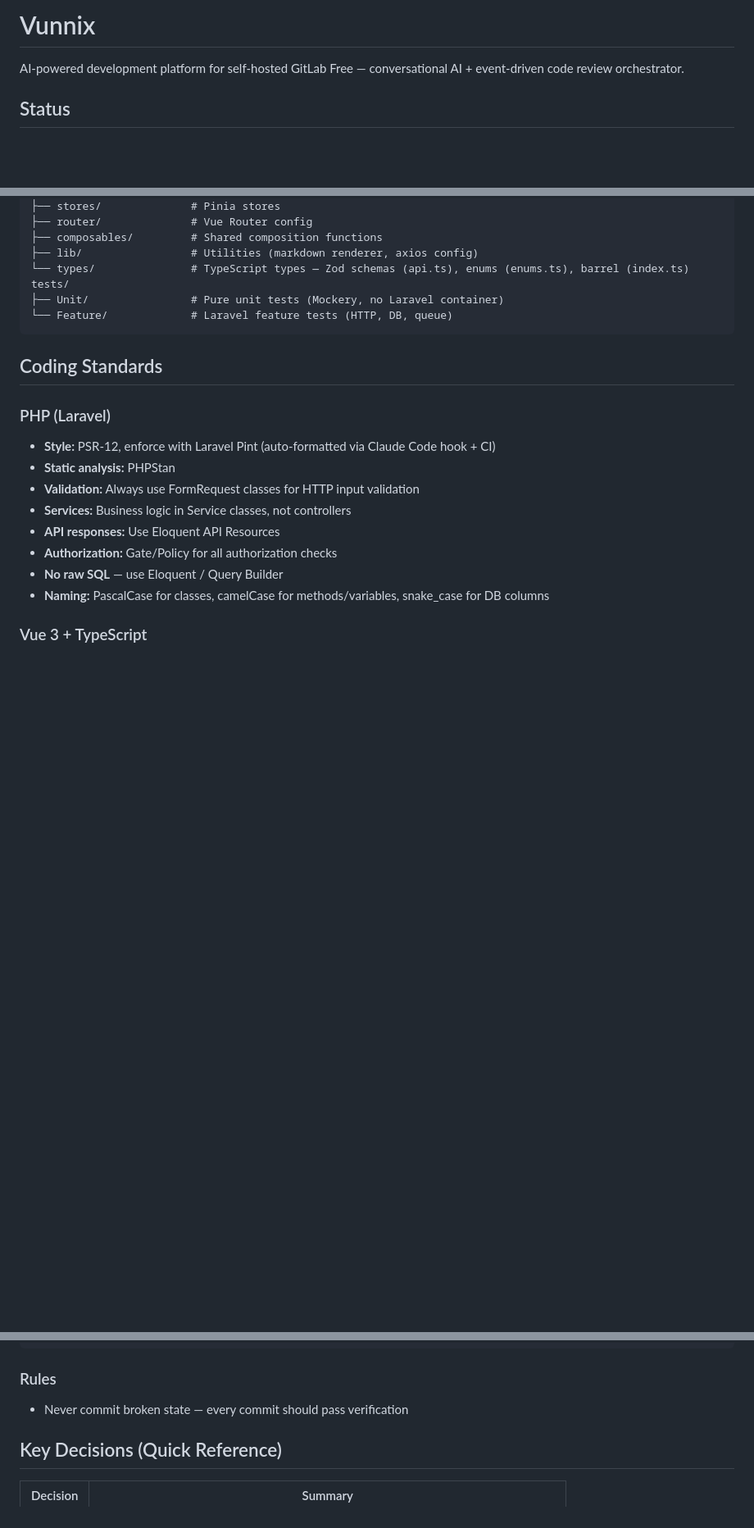
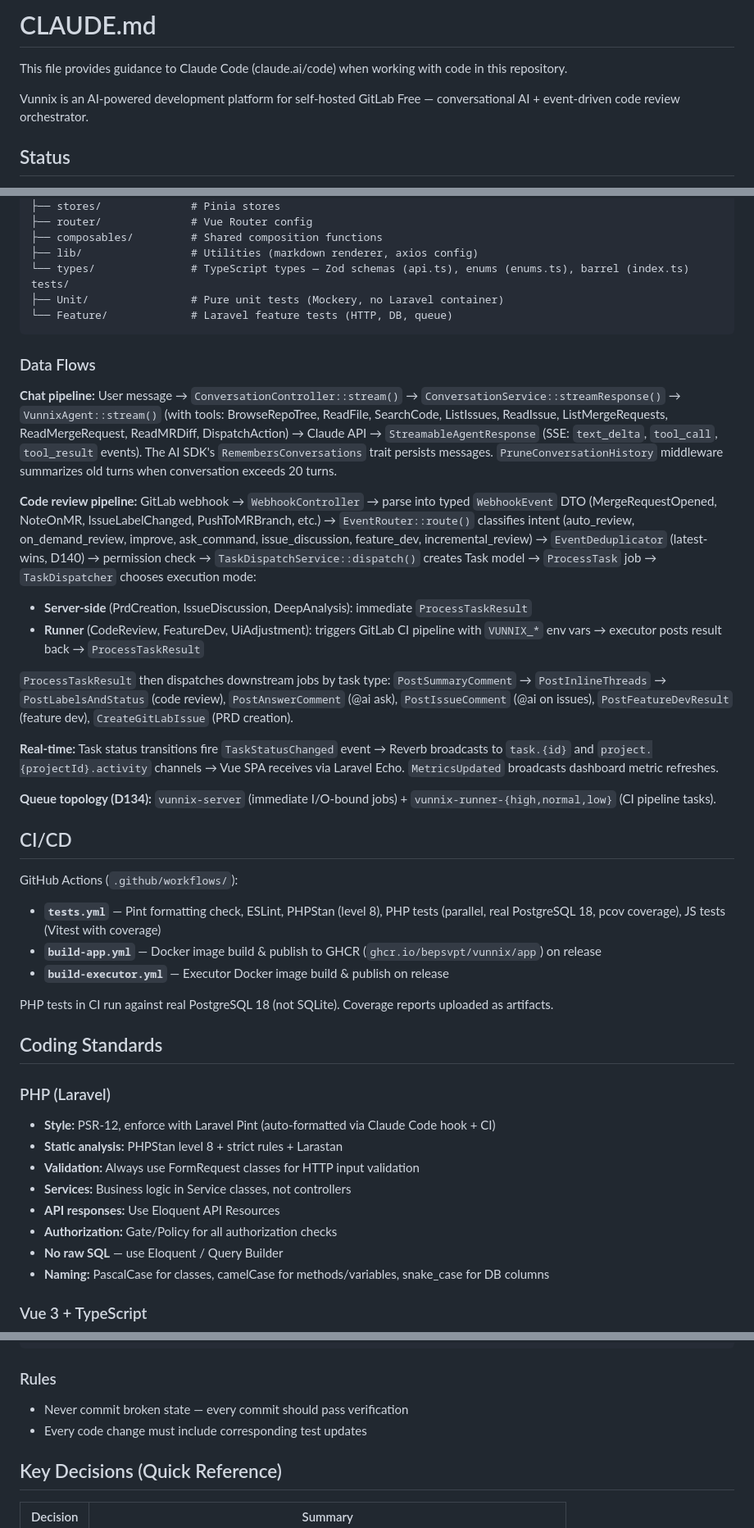
Before and after one commit to bepsvpt/vunnix, a Markdown page: CLAUDE.md, 3 parts joined by grey strips. Shown at 82% size. Drawn GitHub-style; blank space fills up the shorter version.

````diff
--- a/CLAUDE.md
+++ b/CLAUDE.md
@@ -1,6 +1,8 @@
-# Vunnix
+# CLAUDE.md
 
-AI-powered development platform for self-hosted GitLab Free — conversational AI + event-driven code review orchestrator.
+This file provides guidance to Claude Code (claude.ai/code) when working with code in this repository.
+
+Vunnix is an AI-powered development platform for self-hosted GitLab Free — conversational AI + event-driven code review orchestrator.
 
 ## Status
 
@@ -85,12 +87,35 @@ tests/
 └── Feature/             # Laravel feature tests (HTTP, DB, queue)
 ```
 
+### Data Flows
+
+**Chat pipeline:** User message → `ConversationController::stream()` → `ConversationService::streamResponse()` → `VunnixAgent::stream()` (with tools: BrowseRepoTree, ReadFile, SearchCode, ListIssues, ReadIssue, ListMergeRequests, ReadMergeRequest, ReadMRDiff, DispatchAction) → Claude API → `StreamableAgentResponse` (SSE: `text_delta`, `tool_call`, `tool_result` events). The AI SDK's `RemembersConversations` trait persists messages. `PruneConversationHistory` middleware summarizes old turns when conversation exceeds 20 turns.
+
+**Code review pipeline:** GitLab webhook → `WebhookController` → parse into typed `WebhookEvent` DTO (MergeRequestOpened, NoteOnMR, IssueLabelChanged, PushToMRBranch, etc.) → `EventRouter::route()` classifies intent (auto_review, on_demand_review, improve, ask_command, issue_discussion, feature_dev, incremental_review) → `EventDeduplicator` (latest-wins, D140) → permission check → `TaskDispatchService::dispatch()` creates Task model → `ProcessTask` job → `TaskDispatcher` chooses execution mode:
+- **Server-side** (PrdCreation, IssueDiscussion, DeepAnalysis): immediate `ProcessTaskResult`
+- **Runner** (CodeReview, FeatureDev, UiAdjustment): triggers GitLab CI pipeline with `VUNNIX_*` env vars → executor posts result back → `ProcessTaskResult`
+
+`ProcessTaskResult` then dispatches downstream jobs by task type: `PostSummaryComment` → `PostInlineThreads` → `PostLabelsAndStatus` (code review), `PostAnswerComment` (@ai ask), `PostIssueComment` (@ai on issues), `PostFeatureDevResult` (feature dev), `CreateGitLabIssue` (PRD creation).
+
+**Real-time:** Task status transitions fire `TaskStatusChanged` event → Reverb broadcasts to `task.{id}` and `project.{projectId}.activity` channels → Vue SPA receives via Laravel Echo. `MetricsUpdated` broadcasts dashboard metric refreshes.
+
+**Queue topology (D134):** `vunnix-server` (immediate I/O-bound jobs) + `vunnix-runner-{high,normal,low}` (CI pipeline tasks).
+
+## CI/CD
+
+GitHub Actions (`.github/workflows/`):
+- **`tests.yml`** — Pint formatting check, ESLint, PHPStan (level 8), PHP tests (parallel, real PostgreSQL 18, pcov coverage), JS tests (Vitest with coverage)
+- **`build-app.yml`** — Docker image build & publish to GHCR (`ghcr.io/bepsvpt/vunnix/app`) on release
+- **`build-executor.yml`** — Executor Docker image build & publish on release
+
+PHP tests in CI run against real PostgreSQL 18 (not SQLite). Coverage reports uploaded as artifacts.
+
 ## Coding Standards
 
 ### PHP (Laravel)
 
 - **Style:** PSR-12, enforce with Laravel Pint (auto-formatted via Claude Code hook + CI)
-- **Static analysis:** PHPStan
+- **Static analysis:** PHPStan level 8 + strict rules + Larastan
 - **Validation:** Always use FormRequest classes for HTTP input validation
 - **Services:** Business logic in Service classes, not controllers
 - **API responses:** Use Eloquent API Resources
@@ -140,6 +165,7 @@ Co-Authored-By: Claude Opus 4.6 <noreply@anthropic.com>
 ### Rules
 
 - Never commit broken state — every commit should pass verification
+- Every code change must include corresponding test updates
 
 ## Key Decisions (Quick Reference)
 
````
Also changed, not shown: other parts of CLAUDE.md (+32 -24 lines).
